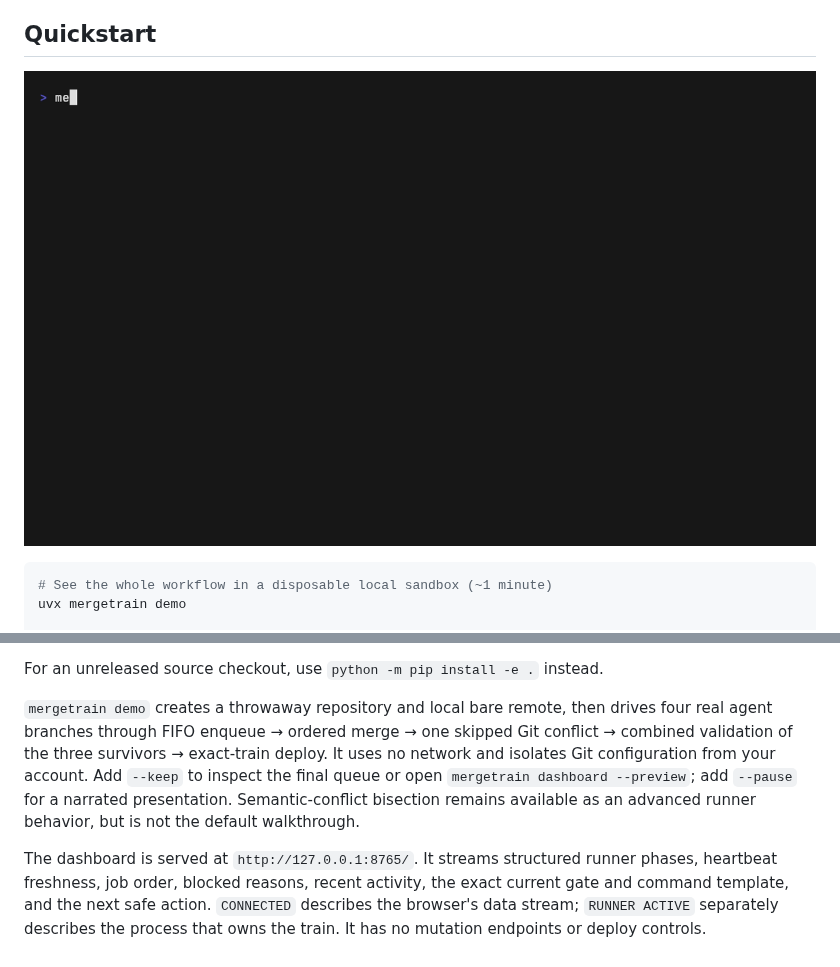
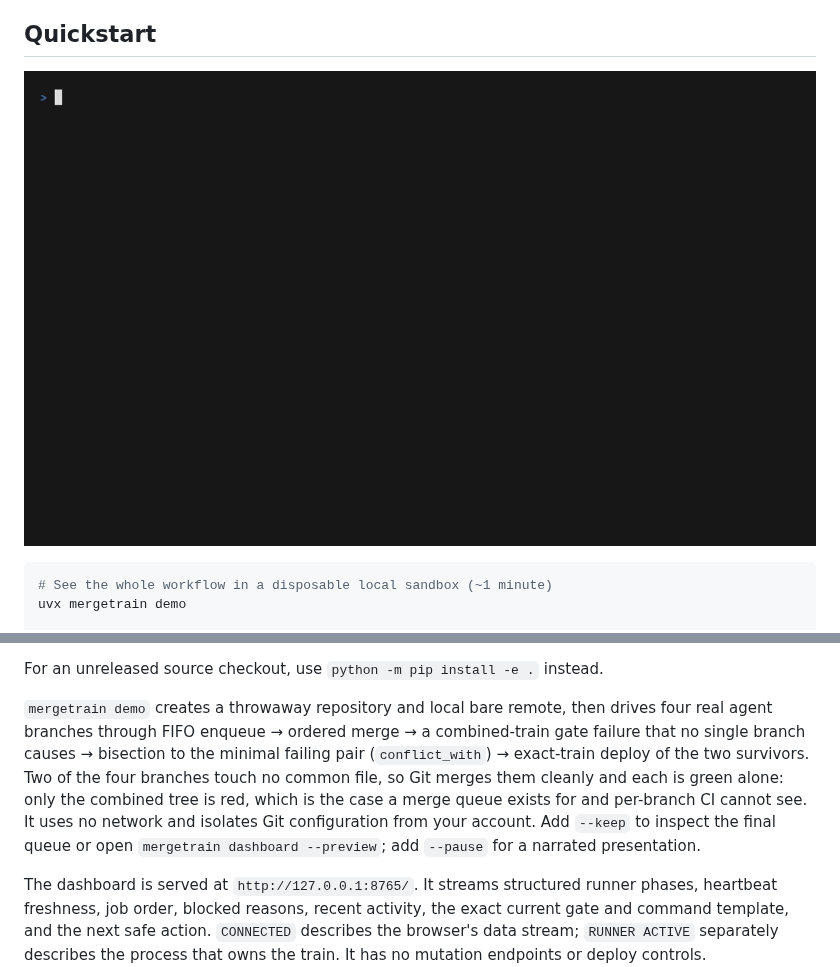
Before and after one commit to yongjip/mergetrain, a Markdown page: README.md, 2 parts joined by grey strips. Rendered like a GitHub page; pictures changed too: docs/images/demo.gif.

```diff
--- a/README.md
+++ b/README.md
@@ -195,12 +195,15 @@ SQLite/JSON keep the stable `deployed` status and `deploy_sha` field.
 For an unreleased source checkout, use `python -m pip install -e .` instead.
 
 `mergetrain demo` creates a throwaway repository and local bare remote, then
-drives four real agent branches through FIFO enqueue → ordered merge → one
-skipped Git conflict → combined validation of the three survivors → exact-train
-deploy. It uses no network and isolates Git configuration from your account.
-Add `--keep` to inspect the final queue or open `mergetrain dashboard --preview`;
-add `--pause` for a narrated presentation. Semantic-conflict bisection remains
-available as an advanced runner behavior, but is not the default walkthrough.
+drives four real agent branches through FIFO enqueue → ordered merge → a
+combined-train gate failure that no single branch causes → bisection to the
+minimal failing pair (`conflict_with`) → exact-train deploy of the two
+survivors. Two of the four branches touch no common file, so Git merges them
+cleanly and each is green alone: only the combined tree is red, which is the
+case a merge queue exists for and per-branch CI cannot see. It uses no network
+and isolates Git configuration from your account. Add `--keep` to inspect the
+final queue or open `mergetrain dashboard --preview`; add `--pause` for a
+narrated presentation.
 
 The dashboard is served at `http://127.0.0.1:8765/`. It streams structured
 runner phases, heartbeat freshness, job order, blocked reasons, recent activity,
```
Also changed, not shown: CHANGELOG.md (+3 -2 lines), dashboard/AGENTS.md (+11 -7 lines), 2 other files.
